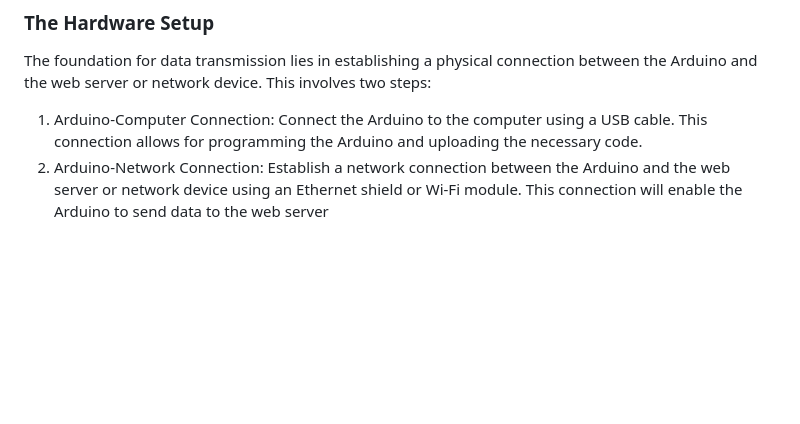
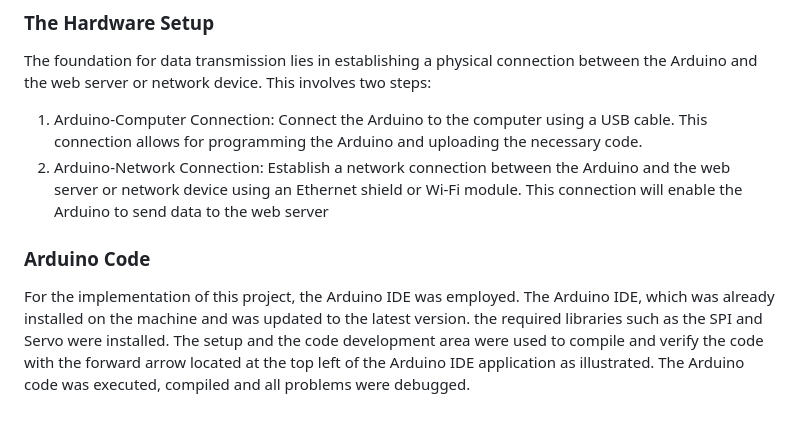
Before and after one commit to Lawani-EJ/Magic_mouse, a Markdown page: README.md, the part around the change. GitHub-like rendering; blank space fills up the shorter version.

```diff
--- a/README.md
+++ b/README.md
@@ -81,6 +81,9 @@ While breadboards are excellent for prototyping, for permanent connections, a so
 The foundation for data transmission lies in establishing a physical connection between the Arduino and the web server or network device. This involves two steps:
  1. Arduino-Computer Connection: Connect the Arduino to the computer using a USB cable. This connection allows for programming the Arduino and uploading the necessary code.
  2. Arduino-Network Connection: Establish a network connection between the Arduino and the web server or network device using an Ethernet shield or Wi-Fi module. This connection will enable the Arduino     to send data to the web server
+
+### Arduino Code
+For the implementation of this project, the Arduino IDE was employed. The Arduino IDE, which was already installed on the machine and was updated to the latest version. the required libraries such as the SPI and Servo were installed. The setup and the code development area were used to compile and verify the code with the forward arrow located at the top left of the Arduino IDE application as illustrated. The Arduino code was executed, compiled and all problems were debugged.
 <!--
 ## Included Features
 1. Express.js: Handles HTTP requests and serves as the backend framework.
```
